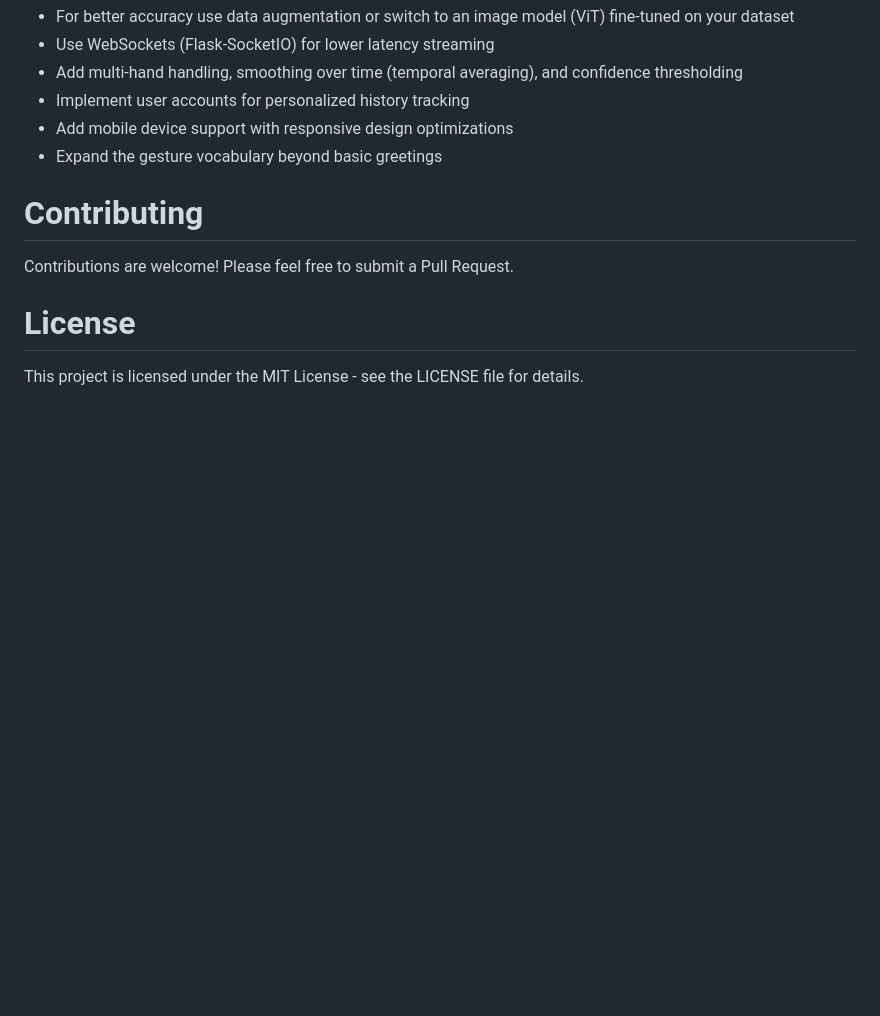
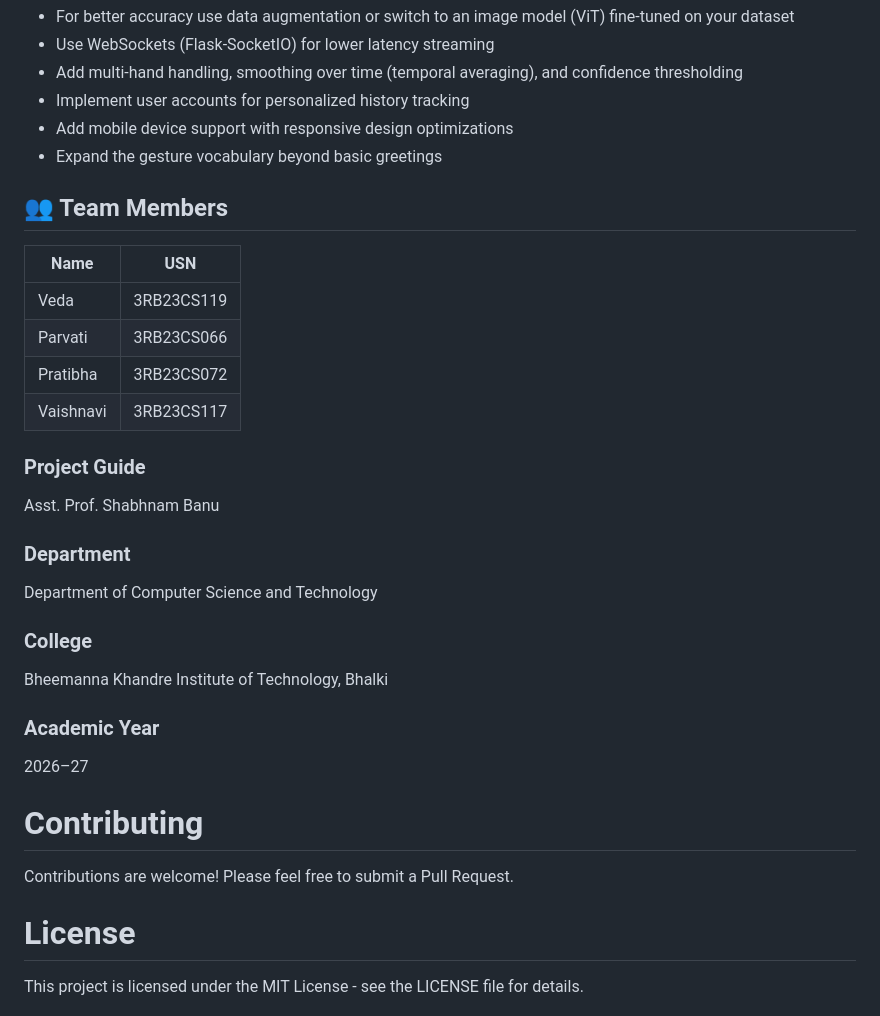
Before and after one commit to vedamalge/ai-real-time-sign-language-translator, a Markdown page: README.md, the part around the change. Rendered like a GitHub page; blank space fills up the shorter version.

Commit message:
Update README with project team and details
Added team members, project guide, department, college, and academic year information to the README.

```diff
--- a/README.md
+++ b/README.md
@@ -113,6 +113,27 @@ This project detects common greeting sign-language gestures in real-time using a
 - Add mobile device support with responsive design optimizations
 - Expand the gesture vocabulary beyond basic greetings
 
+## 👥 Team Members
+
+| Name | USN |
+|------|-----|
+| Veda | 3RB23CS119 |
+| Parvati | 3RB23CS066 |
+| Pratibha | 3RB23CS072 |
+| Vaishnavi | 3RB23CS117 |
+
+### Project Guide
+Asst. Prof. Shabhnam Banu
+
+### Department
+Department of Computer Science and Technology
+
+### College
+Bheemanna Khandre Institute of Technology, Bhalki
+
+### Academic Year
+2026–27
+
 # Contributing
 Contributions are welcome! Please feel free to submit a Pull Request.
 
```
